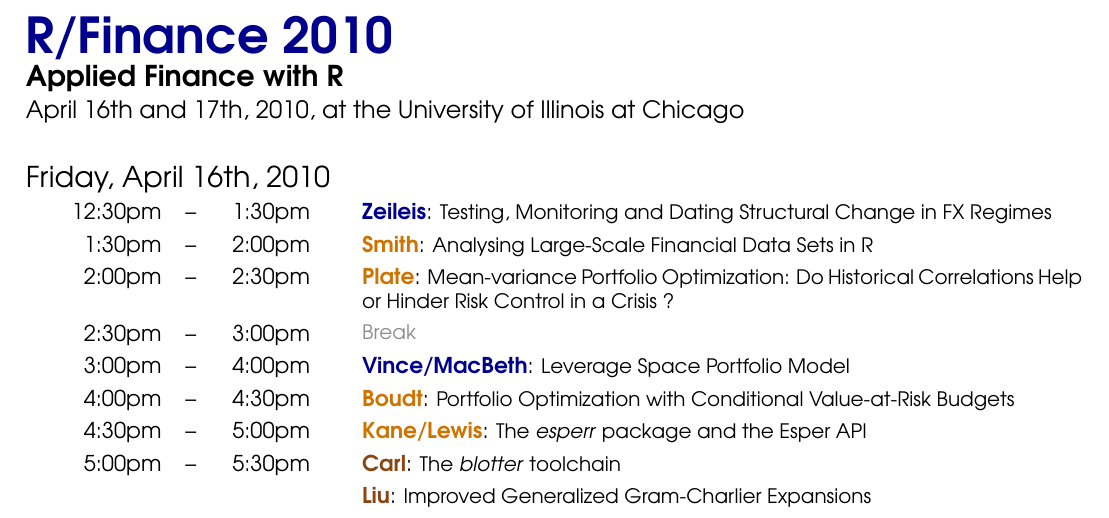
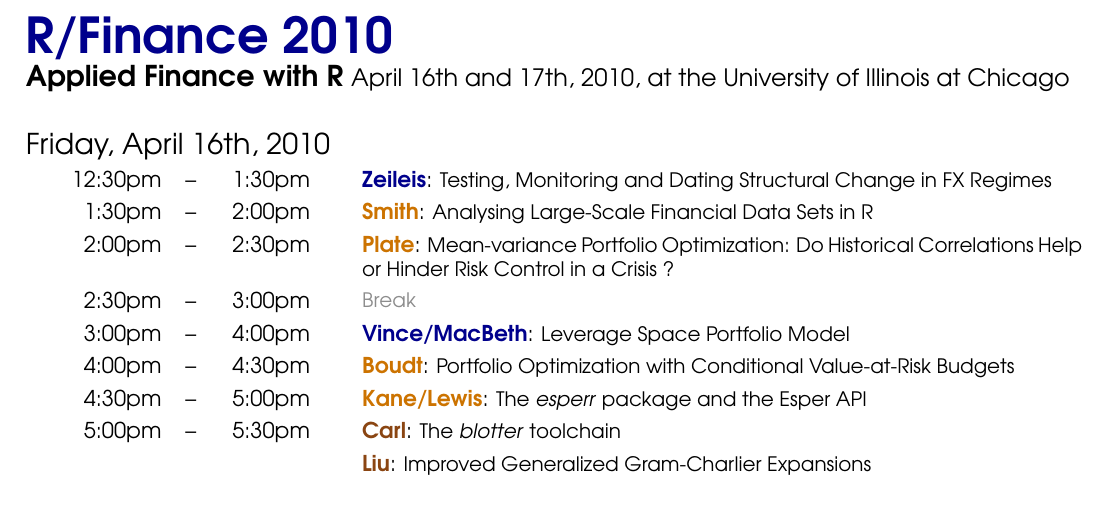
Before and after one commit to joshuaulrich/rfinanceconference, a LaTeX document (2010/agenda/agenda.tex): part of the page, cut so that both start at the same text. Compiled offline with pdfLaTeX.

Commit message:
title on two not three lines ?

```diff
--- a/2010/agenda/agenda.tex
+++ b/2010/agenda/agenda.tex
@@ -29,9 +29,10 @@
 
   \multicolumn{5}{l}{\Huge \textbf{\mycolor{KeynoteTalk} R/Finance 2010}} \\
 
-  \multicolumn{5}{l}{\Large \textbf{Applied Finance with R}} \\
+  %\multicolumn{5}{l}{\Large \textbf{Applied Finance with R}} \\
+  %\multicolumn{5}{l}{\large April 16th and 17th, 2010, at the University of Illinois at Chicago} \\[18pt]
 
-  \multicolumn{5}{l}{\large April 16th and 17th, 2010, at the University of Illinois at Chicago} \\[18pt]
+  \multicolumn{5}{l}{\Large \textbf{Applied Finance with R} \large April 16th and 17th, 2010, at the University of Illinois at Chicago} \\[18pt]
 
   \multicolumn{5}{l}{\Large Friday, April 16th, 2010} \\
 
```
